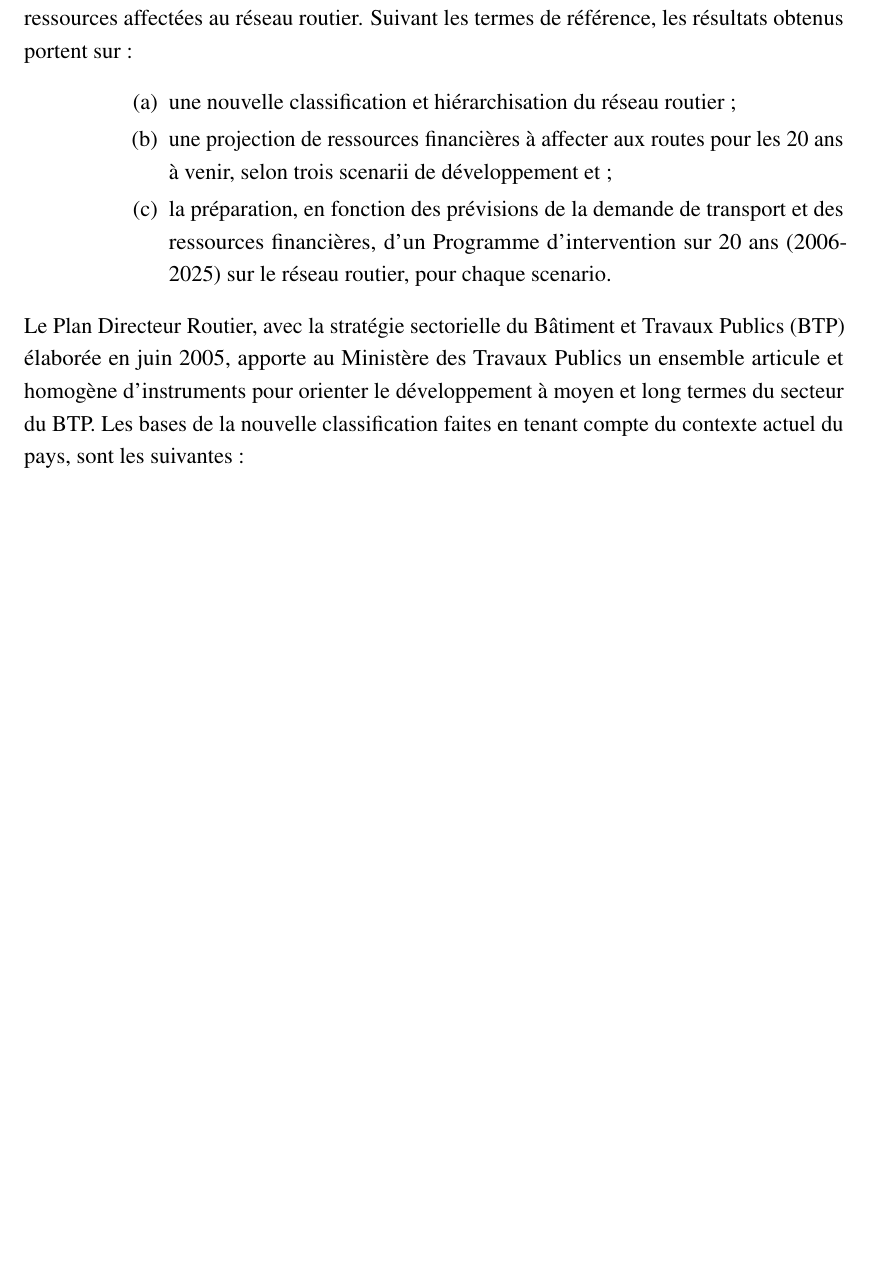
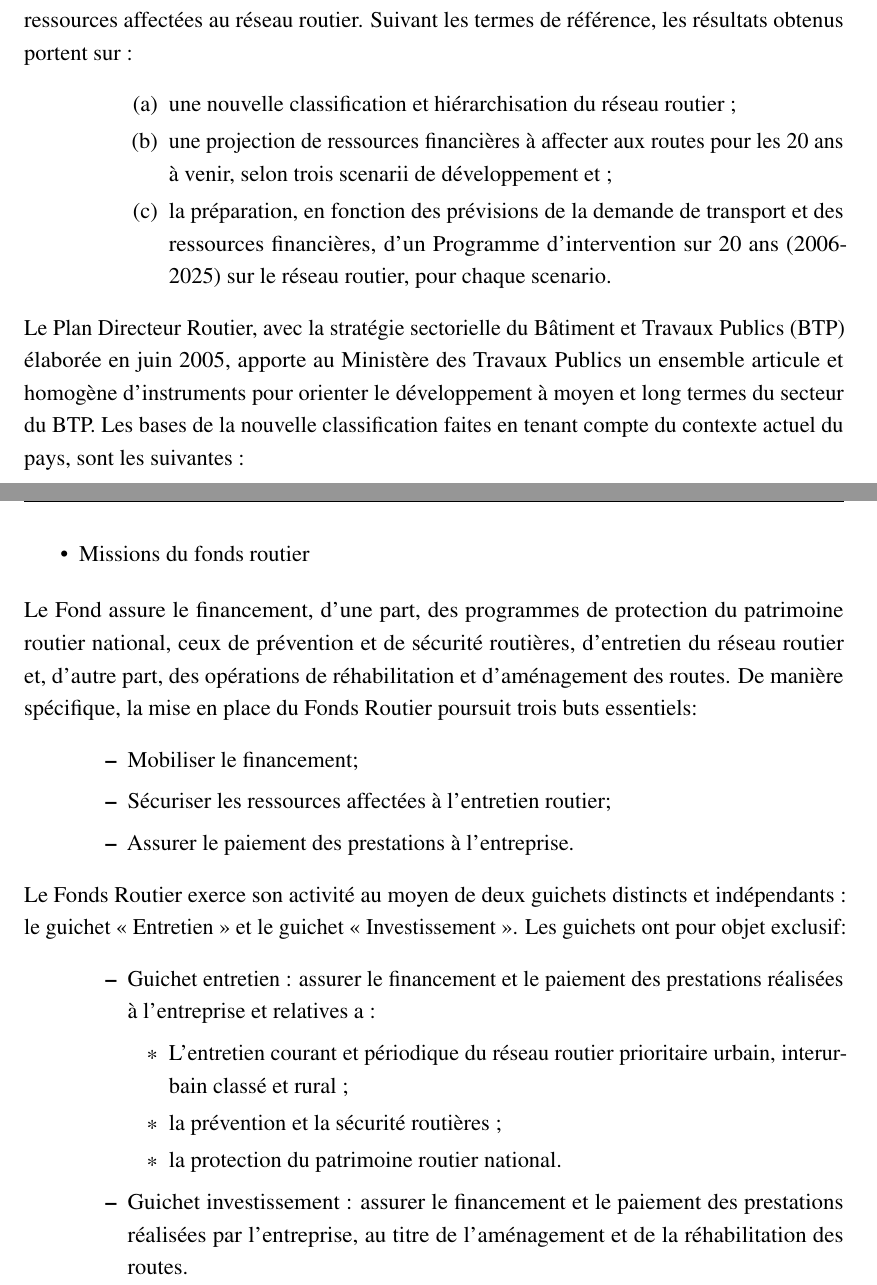
Before and after one commit to haroldtamo/master-thesis, a LaTeX thesis (thesis.tex, which reads Chapter2/chapter2.tex): part of page 18 of 41 before the commit and two parts of pages 18 and 19 of 42 after it, the two joined at a grey line, cut so that both start at the same text, the shorter picture padded with empty space. Compiled offline with pdfLaTeX.

Commit message:
missions du fond routier

```diff
--- a/Chapter2/chapter2.tex
+++ b/Chapter2/chapter2.tex
@@ -153,3 +153,30 @@ F13 & Desserte des villages, communautés locales, unités de productions, plant
 \hline
 \end{tabular}
 \end{table}
+
+\begin{itemize}
+\item Missions du fonds routier
+\end{itemize}
+Le Fond assure le financement, d’une part, des programmes de protection du patrimoine routier national, ceux de prévention et de sécurité routières, d’entretien du réseau routier et, d’autre part, des opérations de réhabilitation et d’aménagement des routes. De manière spécifique, la mise en place du Fonds Routier poursuit trois buts essentiels:
+\begin{itemize}
+\item[]
+\begin{itemize}
+\item Mobiliser le financement;
+\item Sécuriser les ressources affectées à l’entretien routier;
+\item Assurer le paiement des prestations à l’entreprise.
+\end{itemize}
+\end{itemize}
+Le Fonds Routier exerce son activité au moyen de deux guichets distincts et indépendants : le guichet « Entretien » et le guichet « Investissement ».
+Les guichets ont pour objet exclusif:
+\begin{itemize}
+\item[]
+\begin{itemize}
+\item Guichet entretien : assurer le financement et le paiement des prestations réalisées à l’entreprise et relatives a :
+\begin{itemize}
+\item L’entretien courant et périodique du réseau routier prioritaire urbain, interurbain classé et rural ;
+\item la prévention et la sécurité routières ;
+\item la protection du patrimoine routier national.
+\end{itemize}
+\item Guichet investissement : assurer le financement et le paiement des prestations réalisées par l’entreprise, au titre de l’aménagement et de la réhabilitation des routes.
+\end{itemize}
+\end{itemize}
```
Also changed, not shown: Preamble/preamble.tex (+1 -0 lines), thesis.pdf, Chapter2/chapter2.tex (2 more changed lines).
